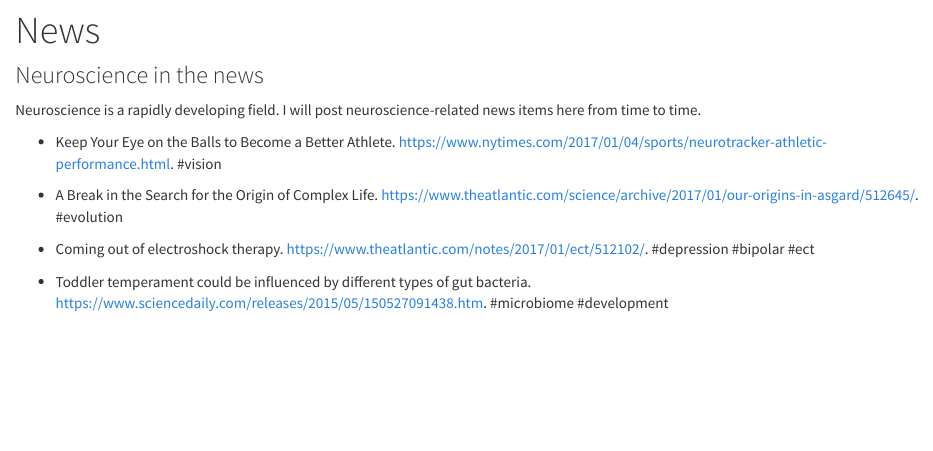
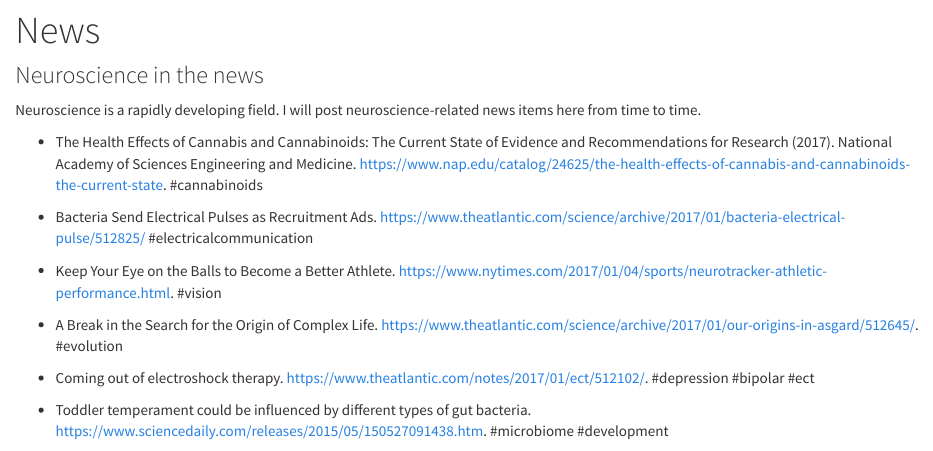
Before and after one commit to psu-psychology/psych-260-spring-2017, an R Markdown document (talks.Rmd): the page in a window 1100 px wide, from 130 px down. Rendered offline with R 4.5, knitr and Pandoc, with nearby package versions.

Commit message:
Add to news

```diff
--- a/talks.Rmd
+++ b/talks.Rmd
@@ -5,6 +5,11 @@ title: "News"
 ### Neuroscience in the news
 
 Neuroscience is a rapidly developing field. I will post neuroscience-related news items here from time to time.
+
+- The Health Effects of Cannabis and Cannabinoids:
+The Current State of Evidence and Recommendations for Research (2017). National Academy of Sciences Engineering and Medicine. <https://www.nap.edu/catalog/24625/the-health-effects-of-cannabis-and-cannabinoids-the-current-state>. #cannabinoids
+
+- Bacteria Send Electrical Pulses as Recruitment Ads. <https://www.theatlantic.com/science/archive/2017/01/bacteria-electrical-pulse/512825/> #electricalcommunication
 
 - Keep Your Eye on the Balls to Become a Better Athlete. <https://www.nytimes.com/2017/01/04/sports/neurotracker-athletic-performance.html>. #vision
 
```
Also changed, not shown: 1 other file.
